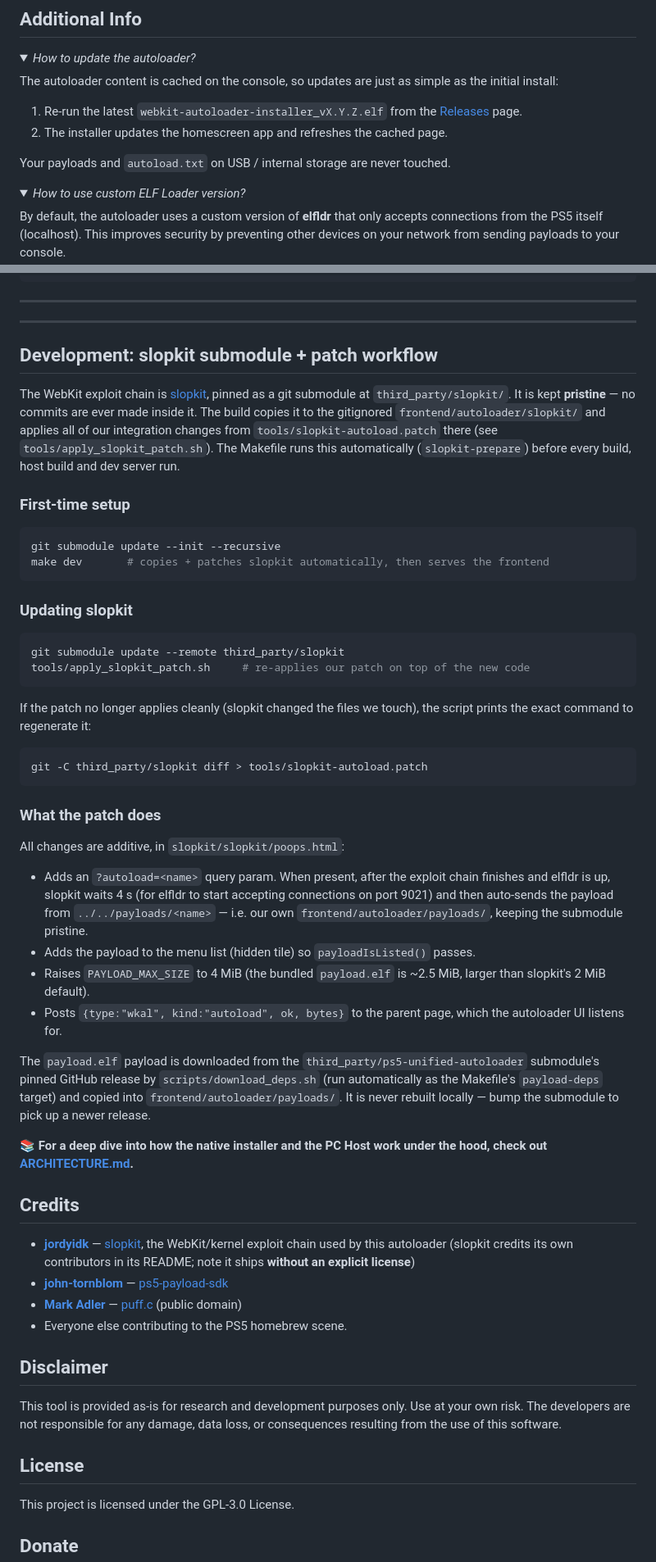
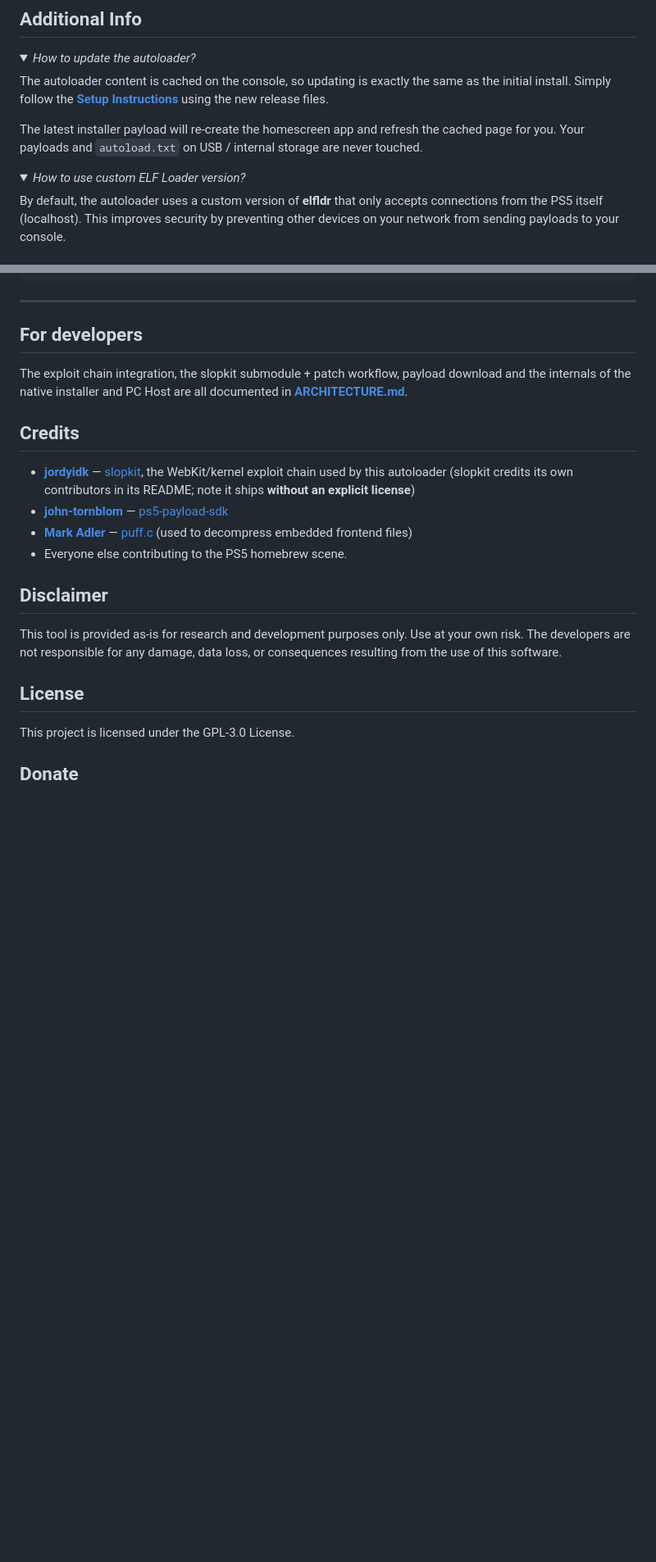
Before and after one commit to 0L1v3DaD/ps5-webkit-autoloader, a Markdown page: README.md, 2 parts joined by grey strips. Shown at 82% size. GitHub-like rendering; folded sections open; blank space fills up the shorter version.

````diff
--- a/README.md
+++ b/README.md
@@ -93,11 +98,9 @@ For a fixed, automated payload chain, you can configure payloads manually:
 <Details>
 <Summary><i>How to update the autoloader?</i></Summary>
 
-The autoloader content is cached on the console, so updates are just as simple as the initial install:
-1. Re-run the latest `webkit-autoloader-installer_vX.Y.Z.elf` from the [Releases](https://github.com/itsPLK/ps5-webkit-autoloader/releases) page.
-2. The installer updates the homescreen app and refreshes the cached page.
+The autoloader content is cached on the console, so updating is exactly the same as the initial install. Simply follow the **[Setup Instructions](#setup-instructions)** using the new release files.
 
-Your payloads and `autoload.txt` on USB / internal storage are never touched.
+The latest installer payload will re-create the homescreen app and refresh the cached page for you. Your payloads and `autoload.txt` on USB / internal storage are never touched.
 </Details>
 
 <Details>
@@ -123,66 +126,17 @@ ftpsrv.elf
 
 ---
 
----
+## For developers
 
-## Development: slopkit submodule + patch workflow
-
-The WebKit exploit chain is [slopkit](https://github.com/jordyidk/slopkit), pinned as a
-git submodule at `third_party/slopkit/`. It is kept **pristine** — no commits are ever
-made inside it. The build copies it to the gitignored `frontend/autoloader/slopkit/`
-and applies all of our integration changes from `tools/slopkit-autoload.patch` there
-(see `tools/apply_slopkit_patch.sh`). The Makefile runs this automatically
-(`slopkit-prepare`) before every build, host build and dev server run.
-
-### First-time setup
-
-```bash
-git submodule update --init --recursive
-make dev       # copies + patches slopkit automatically, then serves the frontend
-```
-
-### Updating slopkit
-
-```bash
-git submodule update --remote third_party/slopkit
-tools/apply_slopkit_patch.sh     # re-applies our patch on top of the new code
-```
-
-If the patch no longer applies cleanly (slopkit changed the files we touch),
-the script prints the exact command to regenerate it:
-
-```bash
-git -C third_party/slopkit diff > tools/slopkit-autoload.patch
-```
-
-### What the patch does
-
-All changes are additive, in `slopkit/slopkit/poops.html`:
-
-- Adds an `?autoload=<name>` query param. When present, after the exploit chain
-  finishes and elfldr is up, slopkit waits 4 s (for elfldr to start accepting
-  connections on port 9021) and then auto-sends the payload from
-  `../../payloads/<name>` — i.e. our own `frontend/autoloader/payloads/`, keeping
-  the submodule pristine.
-- Adds the payload to the menu list (hidden tile) so `payloadIsListed()` passes.
-- Raises `PAYLOAD_MAX_SIZE` to 4 MiB (the bundled `payload.elf`
-  is ~2.5 MiB, larger than slopkit's 2 MiB default).
-- Posts `{type:"wkal", kind:"autoload", ok, bytes}` to the parent page, which
-  the autoloader UI listens for.
-
-The `payload.elf` payload is downloaded from the
-`third_party/ps5-unified-autoloader` submodule's pinned GitHub release by
-`scripts/download_deps.sh` (run automatically as the Makefile's `payload-deps`
-target) and copied into `frontend/autoloader/payloads/`. It is never rebuilt
-locally — bump the submodule to pick up a newer release.
-
-📚 **For a deep dive into how the native installer and the PC Host work under the hood, check out [ARCHITECTURE.md](ARCHITECTURE.md).**
+The exploit chain integration, the slopkit submodule + patch workflow, payload download and
+the internals of the native installer and PC Host are all documented in
+**[ARCHITECTURE.md](ARCHITECTURE.md)**.
 
 ## Credits
 
 * **[jordyidk](https://github.com/jordyidk)** — [slopkit](https://github.com/jordyidk/slopkit), the WebKit/kernel exploit chain used by this autoloader (slopkit credits its own contributors in its README; note it ships **without an explicit license**)
 * **[john-tornblom](https://github.com/john-tornblom)** — [ps5-payload-sdk](https://github.com/ps5-payload-dev/sdk/)
-* **[Mark Adler](https://github.com/madler)** — [puff.c](https://github.com/madler/zlib/tree/master/contrib/puff) (public domain)
+* **[Mark Adler](https://github.com/madler)** — [puff.c](https://github.com/madler/zlib/tree/master/contrib/puff) (used to decompress embedded frontend files)
 * Everyone else contributing to the PS5 homebrew scene.
 
 ## Disclaimer
````
Also changed, not shown: other parts of README.md (+7 -2 lines), ARCHITECTURE.md (+37 -6 lines).
